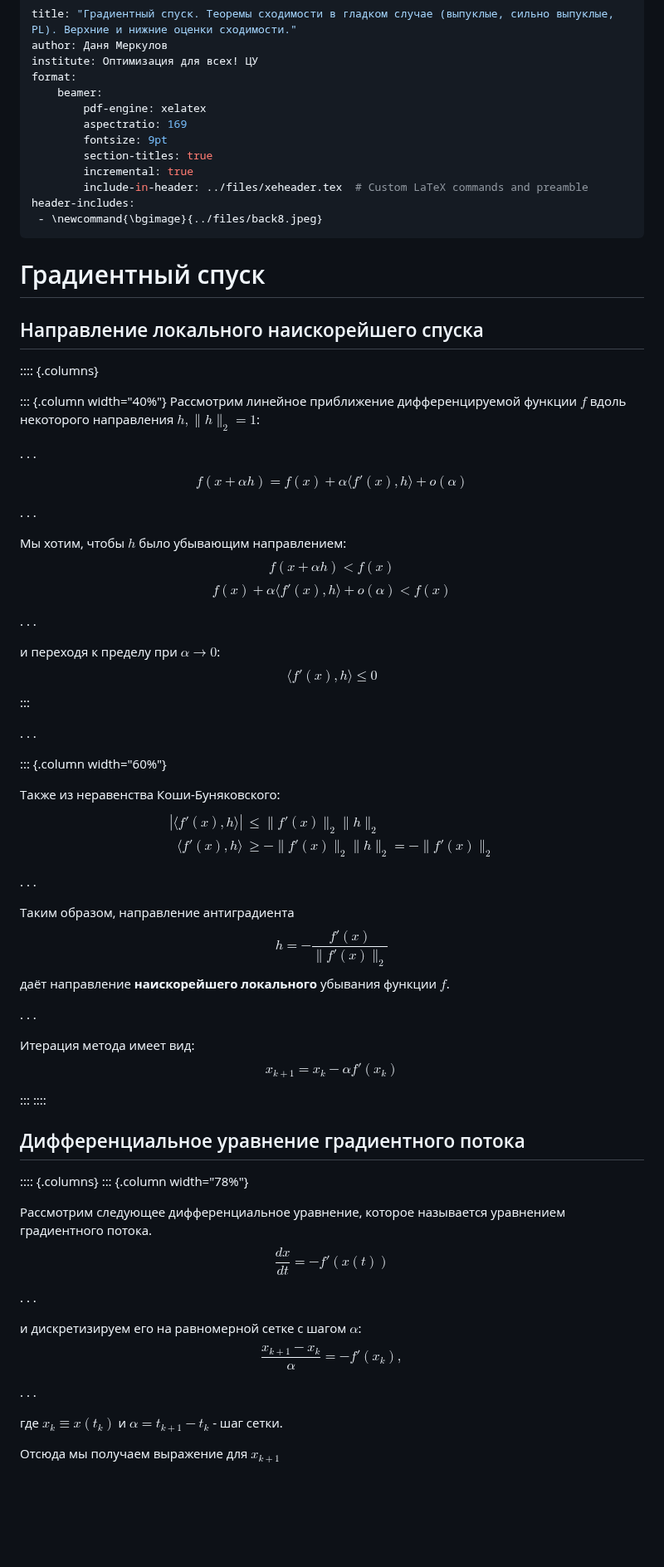
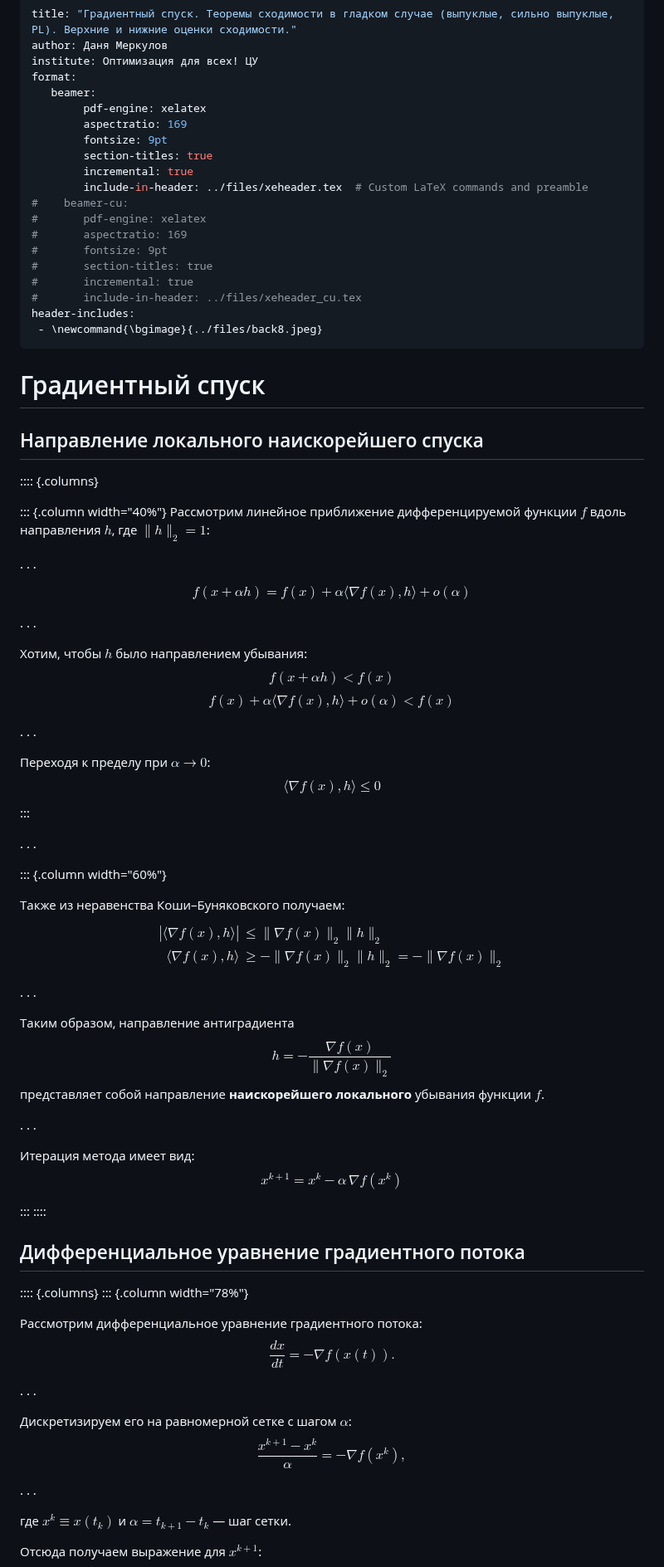
Before and after one commit to MerkulovDaniil/cu25, a Markdown page: lectures/7.md, the part around one of its changes. Shown at 83% size. GitHub-like rendering; blank space fills up the shorter version.

```diff
--- a/lectures/7.md
+++ b/lectures/7.md
@@ -3,13 +3,20 @@ title: "Градиентный спуск. Теоремы сходимости
 author: Даня Меркулов
 institute: Оптимизация для всех! ЦУ
 format:
-    beamer:
+   beamer:
         pdf-engine: xelatex
         aspectratio: 169
         fontsize: 9pt
         section-titles: true
         incremental: true
         include-in-header: ../files/xeheader.tex  # Custom LaTeX commands and preamble
+#    beamer-cu:
+#       pdf-engine: xelatex
+#       aspectratio: 169
+#       fontsize: 9pt
+#       section-titles: true
+#       incremental: true
+#       include-in-header: ../files/xeheader_cu.tex
 header-includes:
  - \newcommand{\bgimage}{../files/back8.jpeg}
 ---
@@ -21,29 +28,29 @@ header-includes:
 :::: {.columns}
 
 ::: {.column width="40%"}
-Рассмотрим линейное приближение дифференцируемой функции $f$ вдоль некоторого направления $h, \|h\|_2 = 1$:
+Рассмотрим линейное приближение дифференцируемой функции $f$ вдоль направления $h$, где $\|h\|_2 = 1$:
 
 . . .
 
 $$
-f(x + \alpha h) = f(x) + \alpha \langle f'(x), h \rangle + o(\alpha)
+f(x + \alpha h) = f(x) + \alpha \langle \nabla f(x), h \rangle + o(\alpha)
 $$
 
 . . .
 
-Мы хотим, чтобы $h$ было убывающим направлением:
+Хотим, чтобы $h$ было направлением убывания:
 $$
 f(x + \alpha h) < f(x)
 $$
 $$
-f(x) + \alpha \langle f'(x), h \rangle + o(\alpha) < f(x)
+f(x) + \alpha \langle \nabla f(x), h \rangle + o(\alpha) < f(x)
 $$
 
 . . .
 
-и переходя к пределу при $\alpha \rightarrow 0$:
+Переходя к пределу при $\alpha \to 0$:
 $$
-\langle f'(x), h \rangle \leq 0
+\langle \nabla f(x), h \rangle \leq 0
 $$
 :::
 
@@ -51,11 +58,11 @@ $$
 
 ::: {.column width="60%"}
 
-Также из неравенства Коши-Буняковского:
+Также из неравенства Коши–Буняковского получаем:
 $$
 \begin{split}
-|\langle f'(x), h \rangle | &\leq \| f'(x) \|_2 \| h \|_2 \\
-\langle f'(x), h \rangle &\geq -\| f'(x) \|_2 \| h \|_2 = -\| f'(x) \|_2
+|\langle \nabla f(x), h \rangle | &\leq \| \nabla f(x) \|_2 \| h \|_2 \\
+\langle \nabla f(x), h \rangle &\geq -\| \nabla f(x) \|_2 \| h \|_2 = -\| \nabla f(x) \|_2
 \end{split}
 $$
 
@@ -63,15 +70,16 @@ $$
 
 Таким образом, направление антиградиента
 $$
-h = -\dfrac{f'(x)}{\|f'(x)\|_2}
+h = -\dfrac{\nabla f(x)}{\|\nabla f(x)\|_2}
 $$
-даёт направление **наискорейшего локального** убывания функции $f$.
+представляет собой направление **наискорейшего локального** убывания функции $f$.
+
 
 . . .
 
 Итерация метода имеет вид:
 $$
-x_{k+1} = x_k - \alpha f'(x_k)
+x^{k+1} = x^k - \alpha \, \nabla f(x^k)
 $$
 
 :::
@@ -82,22 +90,22 @@ $$
 :::: {.columns}
 ::: {.column width="78%"}
 
-Рассмотрим следующее дифференциальное уравнение, которое называется уравнением градиентного потока.
+Рассмотрим дифференциальное уравнение градиентного потока:
 $$
-\tag{ГП}
-\frac{dx}{dt} = -f'(x(t))
+\tag{GF}
+\frac{dx}{dt} = -\nabla f(x(t)).
 $$
 
 . . .
 
- и дискретизируем его на равномерной сетке с шагом $\alpha$:
+Дискретизируем его на равномерной сетке с шагом $\alpha$:
 $$
-\frac{x_{k+1} - x_k}{\alpha} = -f'(x_k),
+\frac{x^{k+1} - x^k}{\alpha} = -\nabla f(x^k),
 $$
 
 . . .
 
-где $x_k \equiv x(t_k)$ и $\alpha = t_{k+1} - t_k$ - шаг сетки.
+где $x^k \equiv x(t_k)$ и $\alpha = t_{k+1} - t_k$ — шаг сетки.
 
-Отсюда мы получаем выражение для $x_{k+1}$
+Отсюда получаем выражение для $x^{k+1}$:
 $$
```
Also changed, not shown: other parts of lectures/7.md (+65 -57 lines).
